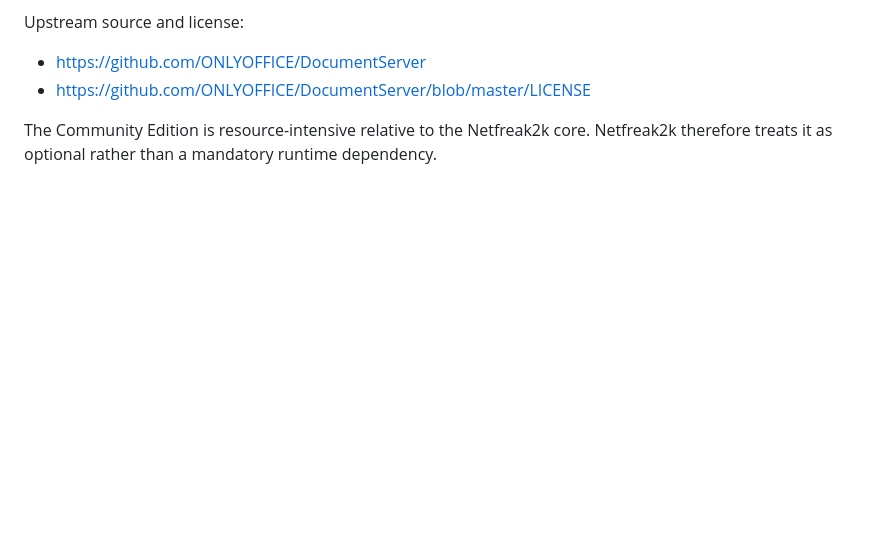
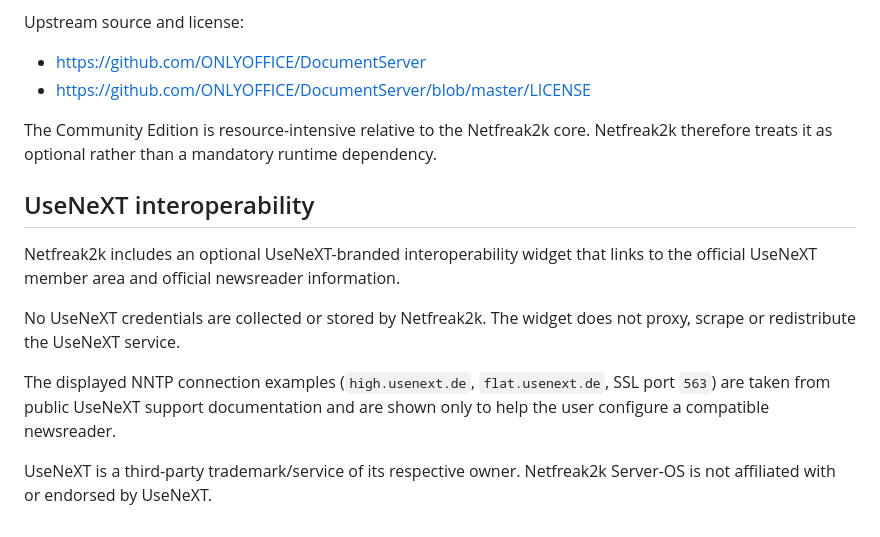
Before and after one commit to netfreak2k/netfreak2k-os, a Markdown page: THIRD_PARTY_NOTICES.md, the part around the change. Rendered like a GitHub page; blank space fills up the shorter version.

Commit message:
Document UseNeXT interoperability widget

```diff
--- a/THIRD_PARTY_NOTICES.md
+++ b/THIRD_PARTY_NOTICES.md
@@ -100,3 +100,13 @@ Upstream source and license:
 - https://github.com/ONLYOFFICE/DocumentServer/blob/master/LICENSE
 
 The Community Edition is resource-intensive relative to the Netfreak2k core. Netfreak2k therefore treats it as optional rather than a mandatory runtime dependency.
+
+## UseNeXT interoperability
+
+Netfreak2k includes an optional UseNeXT-branded interoperability widget that links to the official UseNeXT member area and official newsreader information.
+
+No UseNeXT credentials are collected or stored by Netfreak2k. The widget does not proxy, scrape or redistribute the UseNeXT service.
+
+The displayed NNTP connection examples (`high.usenext.de`, `flat.usenext.de`, SSL port `563`) are taken from public UseNeXT support documentation and are shown only to help the user configure a compatible newsreader.
+
+UseNeXT is a third-party trademark/service of its respective owner. Netfreak2k Server-OS is not affiliated with or endorsed by UseNeXT.
```
